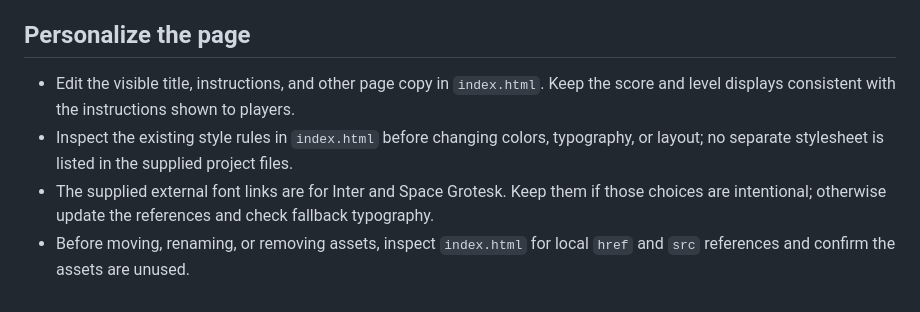
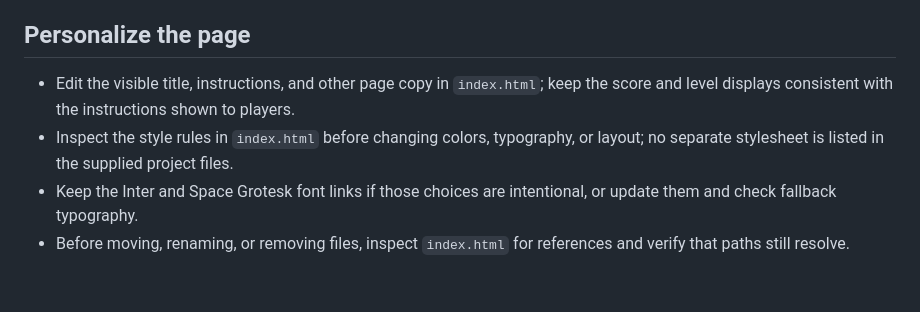
Before and after one commit to ayush143-maker/void-run, a Markdown page: README.md, the part around one of its changes. Drawn GitHub-style.

```diff
--- a/README.md
+++ b/README.md
@@ -51,7 +40,7 @@ These are review checks, not claims of accessibility or verified results.
 
 ## Personalize the page
 
-- Edit the visible title, instructions, and other page copy in `index.html`. Keep the score and level displays consistent with the instructions shown to players.
-- Inspect the existing style rules in `index.html` before changing colors, typography, or layout; no separate stylesheet is listed in the supplied project files.
-- The supplied external font links are for Inter and Space Grotesk. Keep them if those choices are intentional; otherwise update the references and check fallback typography.
-- Before moving, renaming, or removing assets, inspect `index.html` for local `href` and `src` references and confirm the assets are unused.
+- Edit the visible title, instructions, and other page copy in `index.html`; keep the score and level displays consistent with the instructions shown to players.
+- Inspect the style rules in `index.html` before changing colors, typography, or layout; no separate stylesheet is listed in the supplied project files.
+- Keep the Inter and Space Grotesk font links if those choices are intentional, or update them and check fallback typography.
+- Before moving, renaming, or removing files, inspect `index.html` for references and verify that paths still resolve.
```
Also changed, not shown: other parts of README.md (+19 -30 lines).
